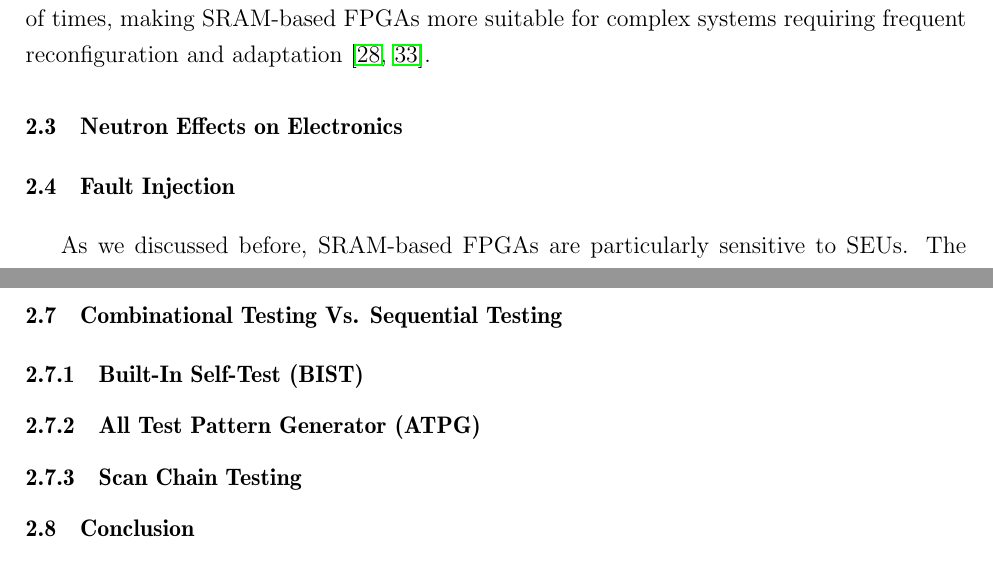
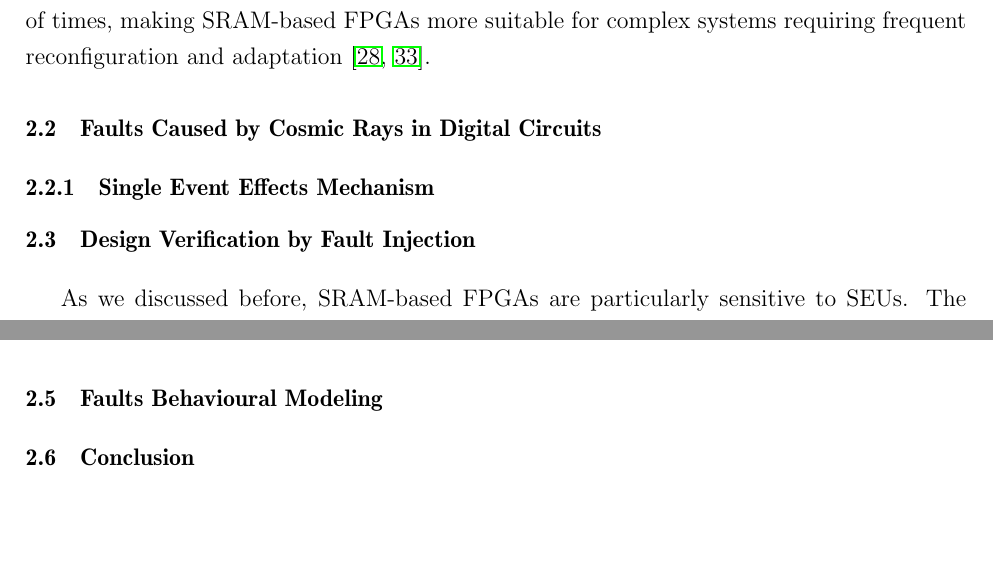
Before and after one commit to hassanpoly/Proposal-ETS-2017, a LaTeX thesis (Document.tex, which reads sections/Related.tex): two parts of pages 15 and 23 of 38 before the commit and two parts of pages 15 and 22 of 38 after it, joined at a grey line, cut so that both start at the same text, the shorter picture padded with empty space. Compiled offline with pdfLaTeX.

Commit message:
related work toc updates

```diff
--- a/sections/Related.tex
+++ b/sections/Related.tex
@@ -103,9 +103,14 @@ suitable for complex systems requiring frequent reconfiguration and adaptation~\
 \end{figure}
 
 
-\section{Neutron Effects on Electronics}
+\section{Faults Caused by Cosmic Rays in Digital Circuits}
+\subsection{Single Event Effects Mechanism}
+%\subsection{Faults, and Failure}
 
-\section{Fault Injection}
+
+\section{Design Verification by Fault Injection}
+
+
 
 As we discussed before, SRAM-based FPGAs are particularly sensitive to SEUs. The configuration memory is the most sensitive part, by changing the configuration memory, may affect the overall functionality of the system. The work have done so far deal the SEU effects on FPGAs, combines the simulation, radiation, and emulation testing~\cite{quinn2015validation, violante2004simulation, hobeika2014multi, robache2013methodology, quinn2015using, souari2015optimization}. These papers described how they make the faulty behavior of the system to build an accurate representation of the system. The work presented in~\cite{quinn2015using} described the benchmark that can be used for the reliability and radiation effects study on FPGAs and microprocessors. FPGAs offer high densities and run-time programmability facility make inconvenient to use in the aerospace domain. But, FPGAs are sensitive to high-energy ions.  We need to study the sensitivity of SRAM-based FPGAs to heavy ions that show the suitability and analysis of effects of radiation on FPGAs when employed in space, e.g., usage of FPGAs in aircraft. The work presented in~\cite{hobeika2014multi} investigate the sensitivity of SRAM-based FPGAs devices not only for the simulation-based approach but also used emulation and radiation testing for evaluating the effects of SEUs. The work presented in~\cite{souari2015optimization} described the fault injection emulation in Xilinx FPGA based on the identification of critical configuration bits. Based on SRAM-based FPGAs, two aspects can be considered:
 
@@ -240,11 +253,11 @@ The impact of SEUs on SRAM FPGA devices has been studied in~\cite{bellato2004eva
 
 Memory scrubbing is a well-known correction technique for the configuration memory of SRAM-based FPGAs. It consists on re-writing the configuration memory after the FPGA is configured to restore its original content. It is often a transparent operation for the running application. This is possible because modern FPGAs offer a dynamic partial reconfiguration (DPR) feature. The circuit that enables the scrubbing is commonly named scrubber. Additionally, readback is the process of reading the configuration memory of the FPGA after it is configured. Both processes (readback and scrubbing) can be used to implement different scrubbing methodologies as shown in~\cite{herrera2013design}. Scrubbing can be implemented using an internal or external interface as shown in~\cite{berg2008effectiveness}. When external interface is used, the scrubbing logic is implemented outside the FPGA. In the case of Xilinx FPGAs several external interfaces are available; however, the Select MAP interface has the highest data throughput. On the other hand, there is only one internal interface named ICAP~\cite{xilinx}. This internal interface can be accessed from the reconfigurable logic of the FPGA and it is a replica of the Select MAP interface. Also scrubbers can be implemented in software or hardware. The scrubbing process can be implemented using a microprocessor with the advantage of a high flexibility to implement different complex scrubbing methodologies but with lower configuration speeds and lower energy efficiency.
 
-\section{Combinational Testing Vs. Sequential Testing}
+\section{Faults Behavioural Modeling}
 
-\subsection{Built-In Self-Test (BIST)}
-\subsection{All Test Pattern Generator (ATPG)}
-\subsection{Scan Chain Testing}
+%\subsection{Built-In Self-Test (BIST)}
+%\subsection{All Test Pattern Generator (ATPG)}
+%\subsection{Scan Chain Testing}
 
 \section{Conclusion}
 The work done so far [1, 2, 3, 4, and 5] evaluated and quantified the SEU effects by performing simulation, emulation, and radiation on an SRAM-based FPGA. Implemented a design, observed its faulty behavior in the presence of SEU and extracted the corresponding fault model. Presented an automated methodology to efficiently used the SEU controller. Discussed the fault injection on the specific subsets rather than random and discussed the selection of the suitable benchmark for FPGA and microprocessor radiations.
```
Also changed, not shown: sections/Related.tex (26 more changed lines).
